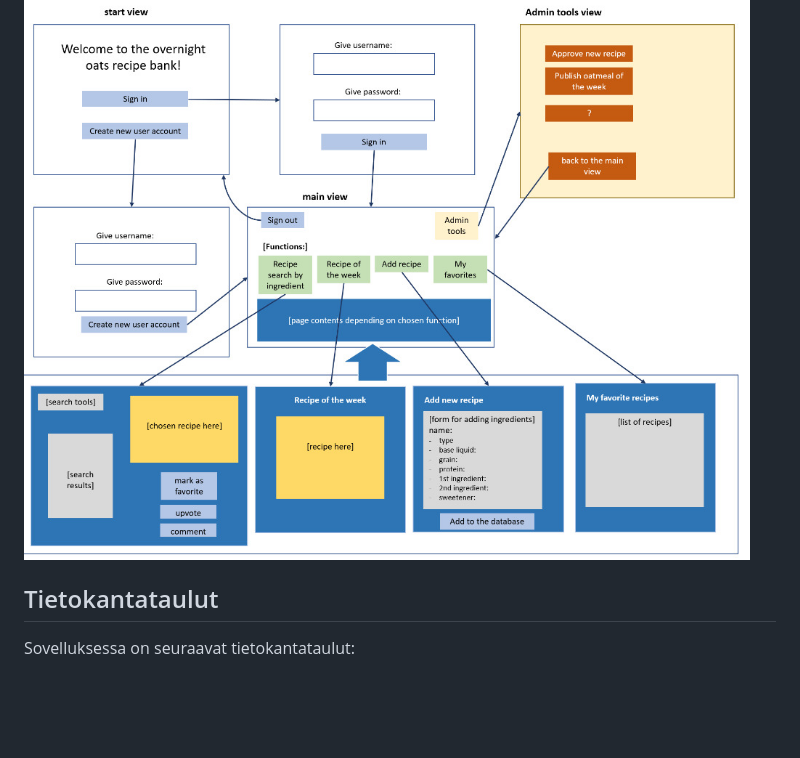
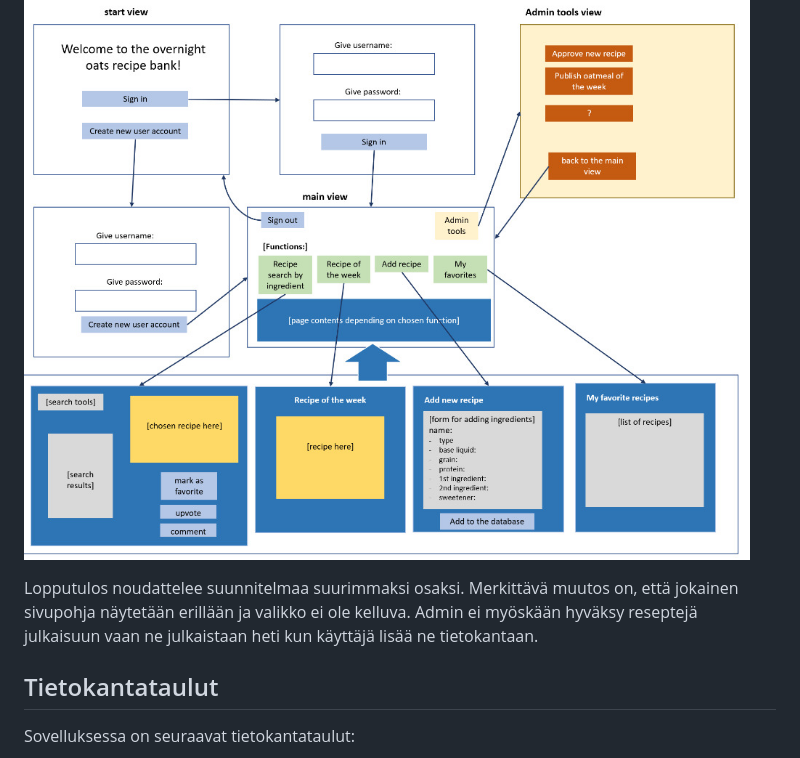
Before and after one commit to KatjaKvintus/Overnight-oats-recipe-bank, a Markdown page: README.md, the part around one of its changes. Drawn GitHub-style; blank space fills up the shorter version.

```diff
--- a/README.md
+++ b/README.md
@@ -89,6 +89,8 @@ Tältä näytti sovelluksen ensimmäinen luonnostelu käyttöliittymäksi:
 
 ![](https://github.com/KatjaKvintus/Overnight-oats-recipe-bank/blob/master/documents/ui.jpeg)
 
+Lopputulos noudattelee suunnitelmaa suurimmaksi osaksi. Merkittävä muutos on, että jokainen sivupohja näytetään erillään ja valikko ei ole kelluva. Admin ei myöskään hyväksy reseptejä julkaisuun vaan ne julkaistaan heti kun käyttäjä lisää ne tietokantaan.
+
 ## Tietokantataulut
 
 Sovelluksessa on seuraavat tietokantataulut:
```
Also changed, not shown: other parts of README.md (+0 -1 lines).
